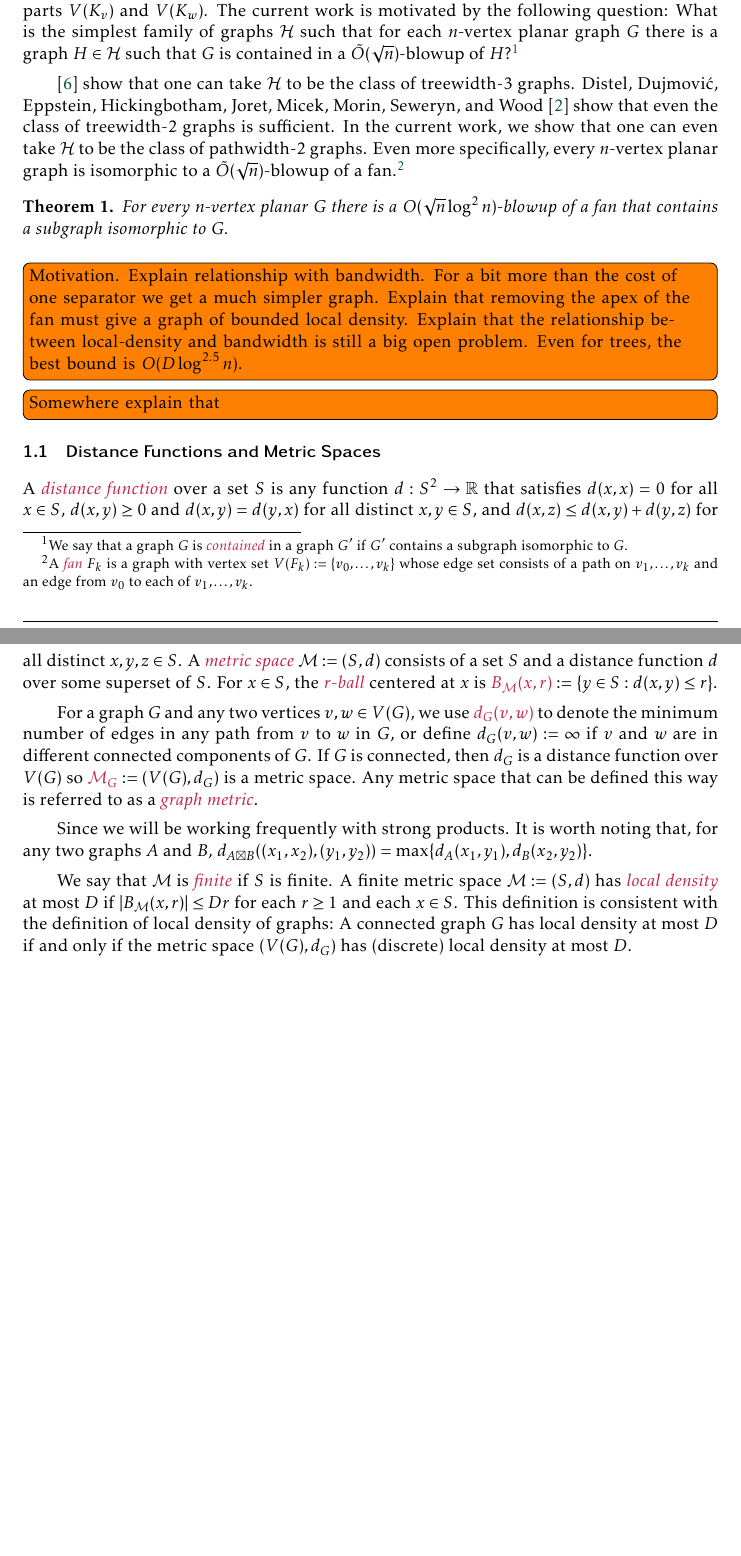
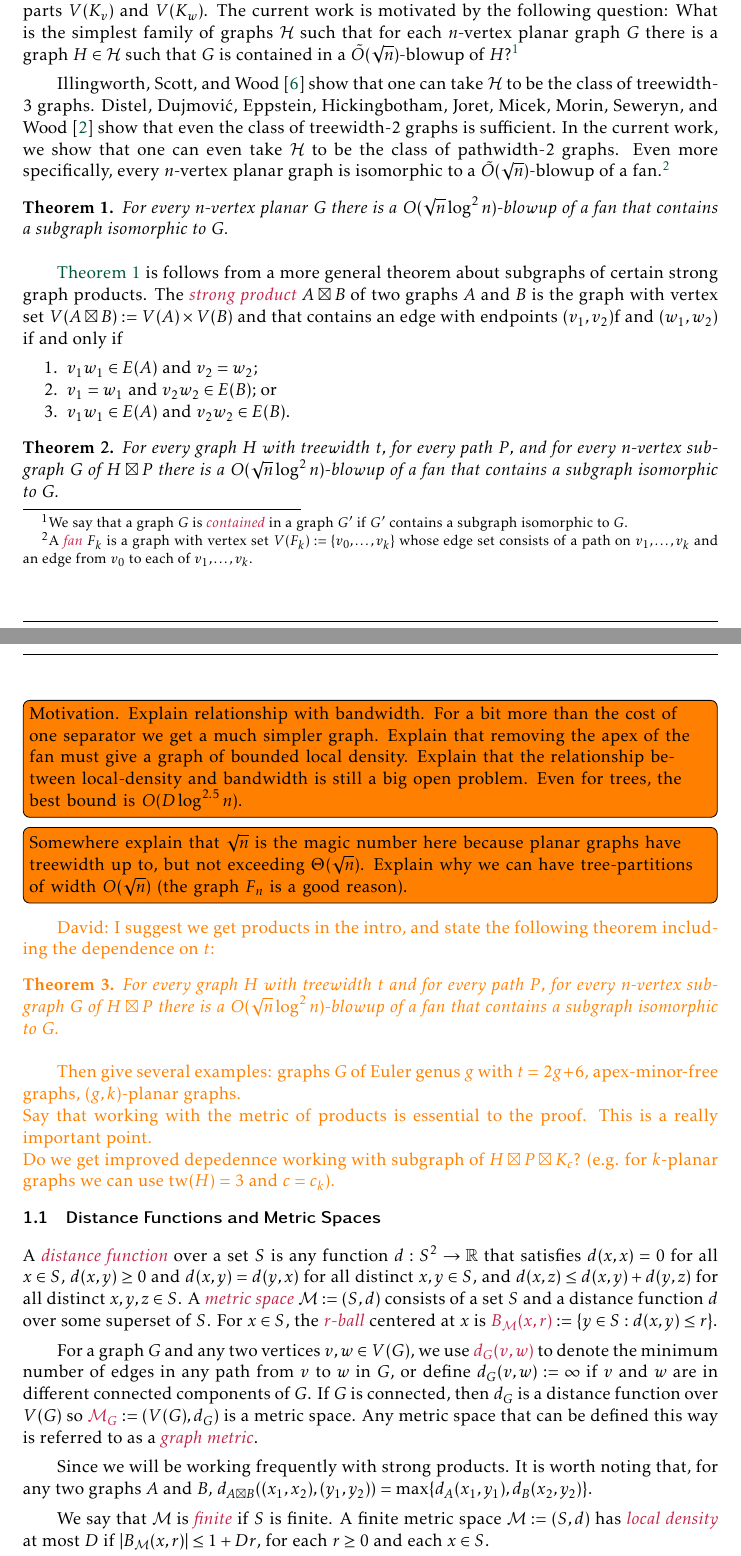
Before and after one commit to patmorin/fan-partition, a LaTeX document (fan-partition.tex): two parts of pages 1 and 2 of 13 before the commit and two parts of pages 1 and 2 of 14 after it, joined at a grey line, cut so that both start at the same text, the shorter picture padded with empty space. Compiled offline with pdfLaTeX.

Commit message:
Updates from Overleaf

```diff
--- a/fan-partition.tex
+++ b/fan-partition.tex
@@ -15,6 +15,12 @@
 % \newrobustcmd{\onesub}{\mathord{\includegraphics{figs/one-sub}}}
 % \subsection{Approximate Voronoi Diagrams in $G^{\onesub}_k$}
 \usepackage{etoolbox}
+
+\newcommand{\david}[1]{{\color{orange} David: #1}}
+\newcommand{\vida}[1]{{\color{DarkGreen} Vida: #1}}
+\newcommand{\pat}[1]{\textcolor{Maroon}{Pat: #1}}
+\newcommand{\gwen}[1]{\textcolor{Purple}{Gwen: #1}}
+\newcommand{\piotr}[1]{\textcolor{red}{Piotr: #1}}
 
 
 \newenvironment{clmproof}{\noindent\emph{Proof of Claim:}}{\hfill\rule{1ex}{1ex}}
@@ -75,7 +81,7 @@
 
 
 \title{\MakeUppercase{Fan-Partitions of Planar Graphs (and Beyond)
-  \newline by Local Sparsification and Volume-Preserving Emeddings}}
+  \newline by Local Sparsification and Volume-Preserving Embeddings}}
 \author{TBD}
 
 
@@ -92,17 +98,38 @@
 
 \section{Introduction}
 
-The \defin{$k$-blowup} of a graph $H$ the graph obtained by replacing each vertex $v$ of $H$ with a clique $K_v$ of size $k$ and replacing each edge $vw$ of $H$ with a complete bipartite graph with parts $V(K_v)$ and $V(K_w)$.  The current work is motivated by the following question: What is the simplest family of graphs $\mathcal{H}$ such that for each $n$-vertex planar graph $G$ there is a graph $H\in\mathcal{H}$ such that $G$ is contained in a $\tilde{O}(\sqrt{n})$-blowup of $H$?\footnote{We say that a graph $G$ is \defin{contained} in a graph $G'$ if $G'$ contains a subgraph isomorphic to $G$.}
+The \defin{$k$-blowup} of a graph $H$ is the graph obtained by replacing each vertex $v$ of $H$ with a clique $K_v$ of size $k$ and replacing each edge $vw$ of $H$ with a complete bipartite graph with parts $V(K_v)$ and $V(K_w)$.  The current work is motivated by the following question: What is the simplest family of graphs $\mathcal{H}$ such that for each $n$-vertex planar graph $G$ there is a graph $H\in\mathcal{H}$ such that $G$ is contained in a $\tilde{O}(\sqrt{n})$-blowup of $H$?\footnote{We say that a graph $G$ is \defin{contained} in a graph $G'$ if $G'$ contains a subgraph isomorphic to $G$.}
 
-\cite{illingworth.scott.ea:product} show that one can take $\mathcal{H}$ to be the class of treewidth-$3$ graphs. \citet{distel.dujmovic.ea:product} show that even the class of treewidth-$2$ graphs is sufficient.  In the current work, we show that one can even take $\mathcal{H}$ to be the class of pathwidth-$2$ graphs.  Even more specifically, every $n$-vertex planar graph is isomorphic to a $\tilde{O}(\sqrt{n})$-blowup of a fan.\footnote{A \defin{fan} $F_k$ is a graph with vertex set $V(F_k):=\{v_0,\ldots,v_k\}$ whose edge set consists of a path on $v_1,\ldots,v_k$ and an edge from $v_0$ to each of $v_1,\ldots,v_k$.}
-\begin{thm}
+\citet{illingworth.scott.ea:product} show that one can take $\mathcal{H}$ to be the class of treewidth-$3$ graphs. \citet{distel.dujmovic.ea:product} show that even the class of treewidth-$2$ graphs is sufficient.  In the current work, we show that one can even take $\mathcal{H}$ to be the class of pathwidth-$2$ graphs.  Even more specifically, every $n$-vertex planar graph is isomorphic to a $\tilde{O}(\sqrt{n})$-blowup of a fan.\footnote{A \defin{fan} $F_k$ is a graph with vertex set $V(F_k):=\{v_0,\ldots,v_k\}$ whose edge set consists of a path on $v_1,\ldots,v_k$ and an edge from $v_0$ to each of $v_1,\ldots,v_k$.}
+\begin{thm}\label{main_thm_planar}
   For every $n$-vertex planar $G$ there is a $O(\sqrt{n}\log^2 n)$-blowup of a fan that contains a subgraph isomorphic to $G$.
 \end{thm}
 
+\cref{main_thm_planar} is follows from a more general theorem about subgraphs of certain strong graph products.  The \defin{strong product} $A\boxtimes B$ of two graphs $A$ and $B$ is the graph with vertex set $V(A\boxtimes B):=V(A)\times V(B)$ and that contains an edge with endpoints $(v_1,v_2)$f and $(w_1,w_2)$ if and only if
+\begin{compactenum}
+    \item $v_1w_1\in E(A)$ and $v_2=w_2$;
+    \item $v_1=w_1$ and $v_2w_2\in E(B)$; or
+    \item $v_1w_1\in E(A)$ and $v_2w_2\in E(B)$.
+\end{compactenum}
+
+\begin{thm}
+  For every graph $H$ with treewidth $t$, for every path $P$, and for every $n$-vertex subgraph $G$ of $H\boxtimes P$ there is a $O(\sqrt{n}\log^2 n)$-blowup of a fan that contains a subgraph isomorphic to $G$.
+\end{thm}
+
+
+
 \todo[inline]{Motivation.  Explain relationship with bandwidth. For a bit more than the cost of one separator we get a much simpler graph.  Explain that removing the apex of the fan must give a graph of bounded local density. Explain that the relationship between local-density and bandwidth is still a big open problem.  Even for trees, the best bound is $O(D\log^{2.5} n)$. }
 
-\todo[inline]{Somewhere explain that  }
+\todo[inline]{Somewhere explain that $\sqrt{n}$ is the magic number here because planar graphs have treewidth up to, but not exceeding $\Theta(\sqrt{n})$.  Explain why we can have tree-partitions of width $O(\sqrt{n})$ (the graph $F_n$ is a good reason).}
 
+\david{I suggest we get products in the intro, and state the following theorem including the dependence on $t$:
+\begin{thm}
+For every graph $H$ with treewidth $t$ and for every path $P$, for every $n$-vertex subgraph $G$ of $H\boxtimes P$ there is a $O(\sqrt{n}\log^2 n)$-blowup of a fan that contains a subgraph isomorphic to $G$.
+\end{thm}
+Then give several examples: graphs $G$ of Euler genus $g$ with $t=2g+6$, apex-minor-free graphs, $(g,k)$-planar graphs. \\
+Say that working with the metric of products is essential to the proof. This is a really important point. \\
+Do we get improved depedennce working with subgraph of $H\boxtimes P \boxtimes K_c$? (e.g. for $k$-planar graphs we can use $\tw(H)=3$ and $c=c_k$).
+}
 
 \subsection{Distance Functions and Metric Spaces}
 
@@ -114,9 +141,9 @@ For a graph $G$ and any two vertices $v,w\in V(G)$, we use $\mathdefin{d_G(v,w)}
 
 Since we will be working frequently with strong products. It is worth noting that, for any two graphs $A$ and $B$, $d_{A\boxtimes B}((x_1,x_2),(y_1,y_2))=\max\{d_A(x_1,y_1),d_B(x_2,y_2)\}$.
 
-We say that $\mathcal{M}$ is \defin{finite} if $S$ is finite.  A finite metric space $\mathcal{M}:=(S,d)$ has \defin{local density} at most $D$ if $|B_\mathcal{M}(x,r)|\le Dr$ for each $r\ge 1$ and each $x\in S$.
-% It will be convenient for us to work with a discrete version of local density:  A finite metric space $\mathcal{M}:=(S,d)$ \defin{local density} at most $D$ if $|B_\mathcal{M}(x,r)|\le Dr$ for each \emph{integer} $r\ge 1$ and each $x\in S$.
-This definition is consistent with the definition of local density of graphs:  A connected graph $G$ has local density at most $D$ if and only if the metric space $(V(G),d_G)$ has (discrete) local density at most $D$.
+We say that $\mathcal{M}$ is \defin{finite} if $S$ is finite.  A finite metric space $\mathcal{M}:=(S,d)$ has \defin{local density} at most $D$ if $|B_\mathcal{M}(x,r)|\le 1+Dr$, for each $r\ge 0$ and each $x\in S$.
+\todo[inline]{Say something about the relationship to the graph definition of local density.}
+% This definition is consistent with the definition of local density of graphs:  A connected graph $G$ has local density at most $D$ if and only if the metric space $(V(G),d_G)$ has local density at most $D$.
 
 A \defin{contraction} of a metric space $\mathcal{M}:=(S,d)$ into a metric space $\mathcal{M'}:=(S',d')$ is a function $\phi:S\to S'$ that satisfies $d'(\phi(x),\phi(y))\le d(x,y)$, for each $x,y\in S$.  For two points $x,y\in\R^\ell$ we let $\mathdefin{d_2(x,y)}$ denotes the Euclidean distance between $x$ and $y$.  A contraction of $(S,d)$ into $(\R^\ell, d_2)$ for some $\ell\ge 1$ is called a \defin{Euclidean contraction}.  For $K\subseteq S$ we abuse notation slightly with the shorthand $\mathdefin{\phi(K)}:=\{\phi(x):x\in K\}$.  When $S\subseteq S'$ and $\phi$ is the identity function we say that $\mathcal{M'}$ is a contraction of $\mathcal{M}$.
 
```
Also changed, not shown: fan-partition.tex (16 more changed lines).
